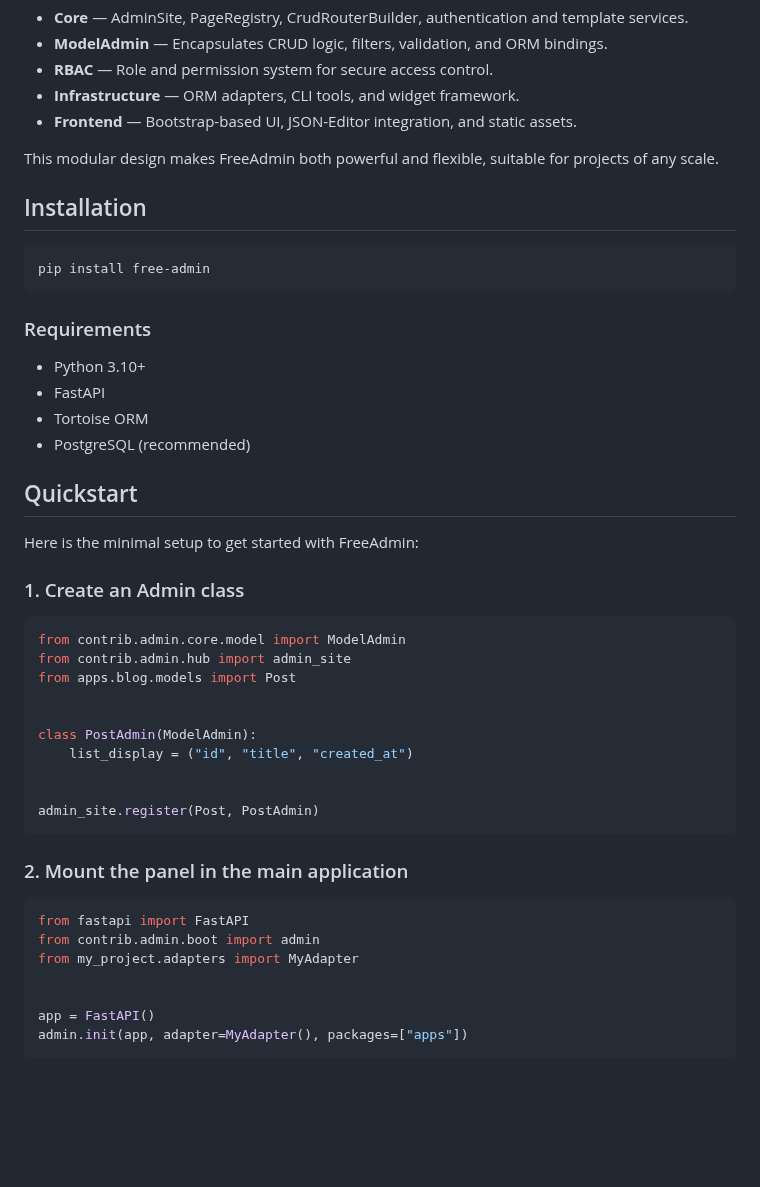
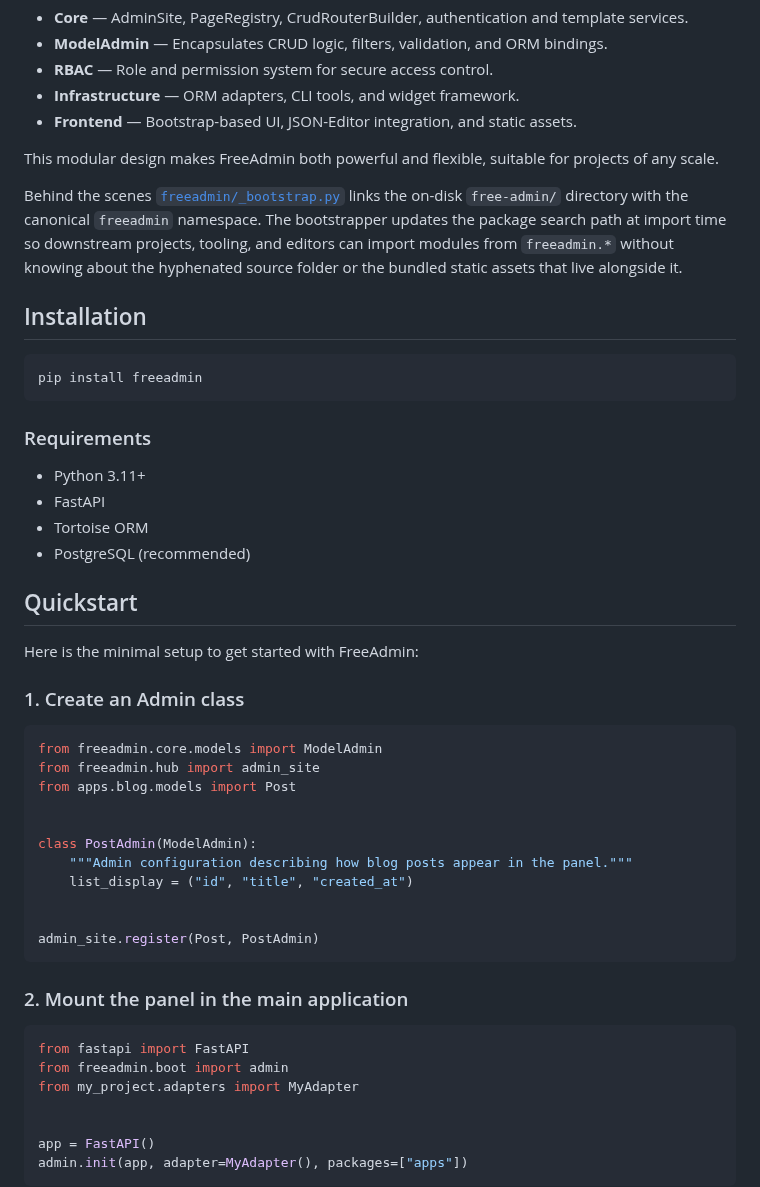
Before and after one commit to TimurKady/free-admin, a Markdown page: README.md, the part around the change. Drawn GitHub-style; blank space fills up the shorter version.

Commit message:
Update README quickstart and installation guidance

````diff
--- a/README.md
+++ b/README.md
@@ -29,15 +29,21 @@ FreeAdmin is organized into clear layers:
 
 This modular design makes FreeAdmin both powerful and flexible, suitable for projects of any scale.
 
+Behind the scenes [`freeadmin/_bootstrap.py`](free-admin/_bootstrap.py) links the on-disk
+`free-admin/` directory with the canonical `freeadmin` namespace. The bootstrapper updates
+the package search path at import time so downstream projects, tooling, and editors can
+import modules from `freeadmin.*` without knowing about the hyphenated source folder or
+the bundled static assets that live alongside it.
+
 ## Installation
 
 ```bash
-pip install free-admin
+pip install freeadmin
 ```
 
 ### Requirements
 
-* Python 3.10+
+* Python 3.11+
 * FastAPI
 * Tortoise ORM
 * PostgreSQL (recommended)
@@ -49,12 +55,13 @@ Here is the minimal setup to get started with FreeAdmin:
 ### 1. Create an Admin class
 
 ```python
-from contrib.admin.core.model import ModelAdmin
-from contrib.admin.hub import admin_site
+from freeadmin.core.models import ModelAdmin
+from freeadmin.hub import admin_site
 from apps.blog.models import Post
 
 
 class PostAdmin(ModelAdmin):
+    """Admin configuration describing how blog posts appear in the panel."""
     list_display = ("id", "title", "created_at")
 
 
@@ -65,7 +72,7 @@ admin_site.register(Post, PostAdmin)
 
 ```python
 from fastapi import FastAPI
-from contrib.admin.boot import admin
+from freeadmin.boot import admin
 from my_project.adapters import MyAdapter
 
 
````
